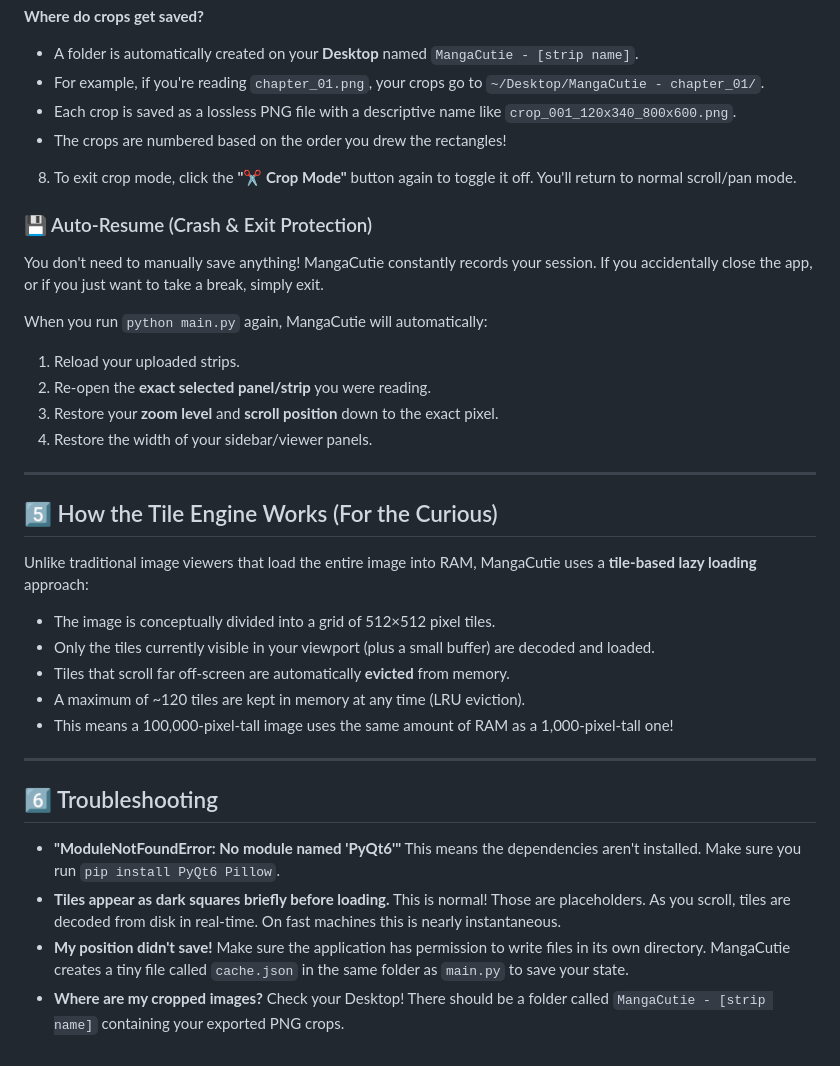
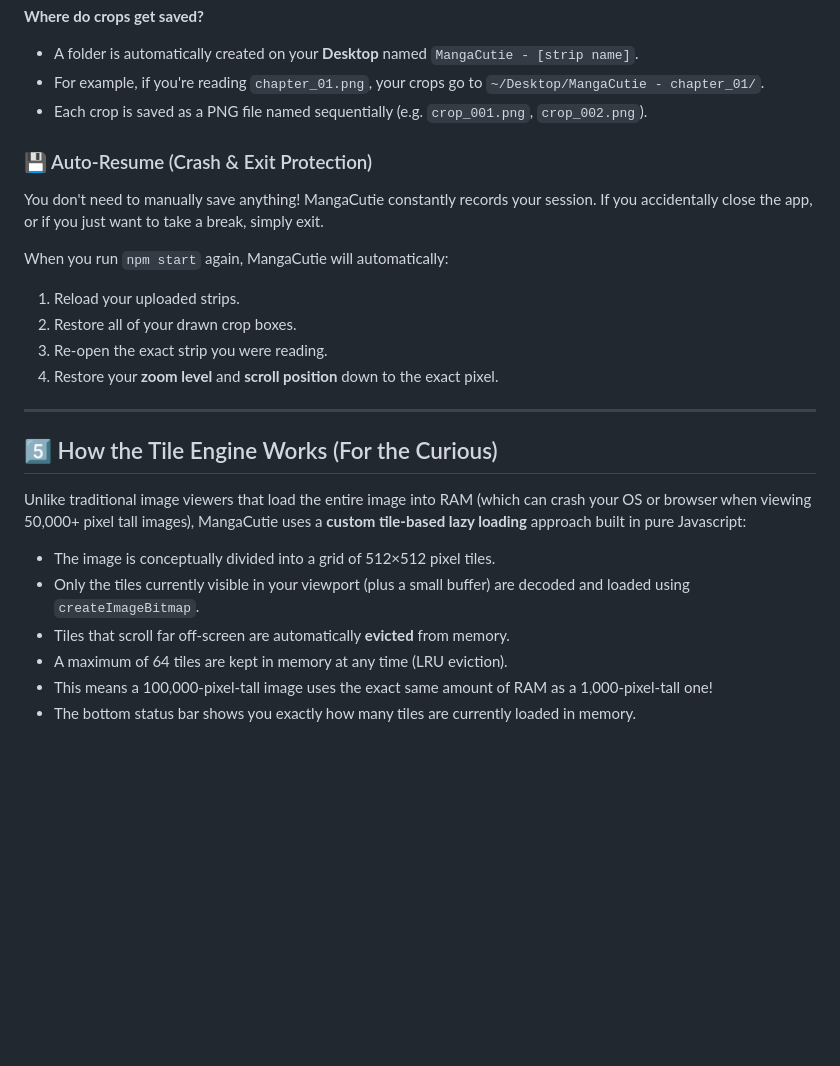
Before and after one commit to Starbird265/manga-cutie, a Markdown page: HOW_TO_USE.md, the part around one of its changes. Rendered like a GitHub page; blank space fills up the shorter version.

```diff
--- a/HOW_TO_USE.md
+++ b/HOW_TO_USE.md
@@ -73,41 +69,26 @@ This is MangaCutie's most powerful feature for manga collectors and editors:
 **Where do crops get saved?**
 - A folder is automatically created on your **Desktop** named `MangaCutie - [strip name]`.
 - For example, if you're reading `chapter_01.png`, your crops go to `~/Desktop/MangaCutie - chapter_01/`.
-- Each crop is saved as a lossless PNG file with a descriptive name like `crop_001_120x340_800x600.png`.
-- The crops are numbered based on the order you drew the rectangles!
-
-8. To exit crop mode, click the **"✂️ Crop Mode"** button again to toggle it off. You'll return to normal scroll/pan mode.
+- Each crop is saved as a PNG file named sequentially (e.g. `crop_001.png`, `crop_002.png`).
 
 ### 💾 Auto-Resume (Crash & Exit Protection)
 You don't need to manually save anything! MangaCutie constantly records your session. If you accidentally close the app, or if you just want to take a break, simply exit.
 
-When you run `python main.py` again, MangaCutie will automatically:
+When you run `npm start` again, MangaCutie will automatically:
 1. Reload your uploaded strips.
-2. Re-open the **exact selected panel/strip** you were reading.
-3. Restore your **zoom level** and **scroll position** down to the exact pixel.
-4. Restore the width of your sidebar/viewer panels.
+2. Restore all of your drawn crop boxes.
+3. Re-open the exact strip you were reading.
+4. Restore your **zoom level** and **scroll position** down to the exact pixel.
 
 ---
 
 ## 5️⃣ How the Tile Engine Works (For the Curious)
 
-Unlike traditional image viewers that load the entire image into RAM, MangaCutie uses a **tile-based lazy loading** approach:
+Unlike traditional image viewers that load the entire image into RAM (which can crash your OS or browser when viewing 50,000+ pixel tall images), MangaCutie uses a **custom tile-based lazy loading** approach built in pure Javascript:
 
 - The image is conceptually divided into a grid of 512×512 pixel tiles.
-- Only the tiles currently visible in your viewport (plus a small buffer) are decoded and loaded.
+- Only the tiles currently visible in your viewport (plus a small buffer) are decoded and loaded using `createImageBitmap`.
 - Tiles that scroll far off-screen are automatically **evicted** from memory.
-- A maximum of ~120 tiles are kept in memory at any time (LRU eviction).
-- This means a 100,000-pixel-tall image uses the same amount of RAM as a 1,000-pixel-tall one!
-
----
-
-## 6️⃣ Troubleshooting
-
-- **"ModuleNotFoundError: No module named 'PyQt6'"**
-  This means the dependencies aren't installed. Make sure you run `pip install PyQt6 Pillow`.
-- **Tiles appear as dark squares briefly before loading.**
-  This is normal! Those are placeholders. As you scroll, tiles are decoded from disk in real-time. On fast machines this is nearly instantaneous.
-- **My position didn't save!**
-  Make sure the application has permission to write files in its own directory. MangaCutie creates a tiny file called `cache.json` in the same folder as `main.py` to save your state.
-- **Where are my cropped images?**
-  Check your Desktop! There should be a folder called `MangaCutie - [strip name]` containing your exported PNG crops.
+- A maximum of 64 tiles are kept in memory at any time (LRU eviction).
+- This means a 100,000-pixel-tall image uses the exact same amount of RAM as a 1,000-pixel-tall one!
+- The bottom status bar shows you exactly how many tiles are currently loaded in memory.
```
Also changed, not shown: other parts of HOW_TO_USE.md (+26 -30 lines).
